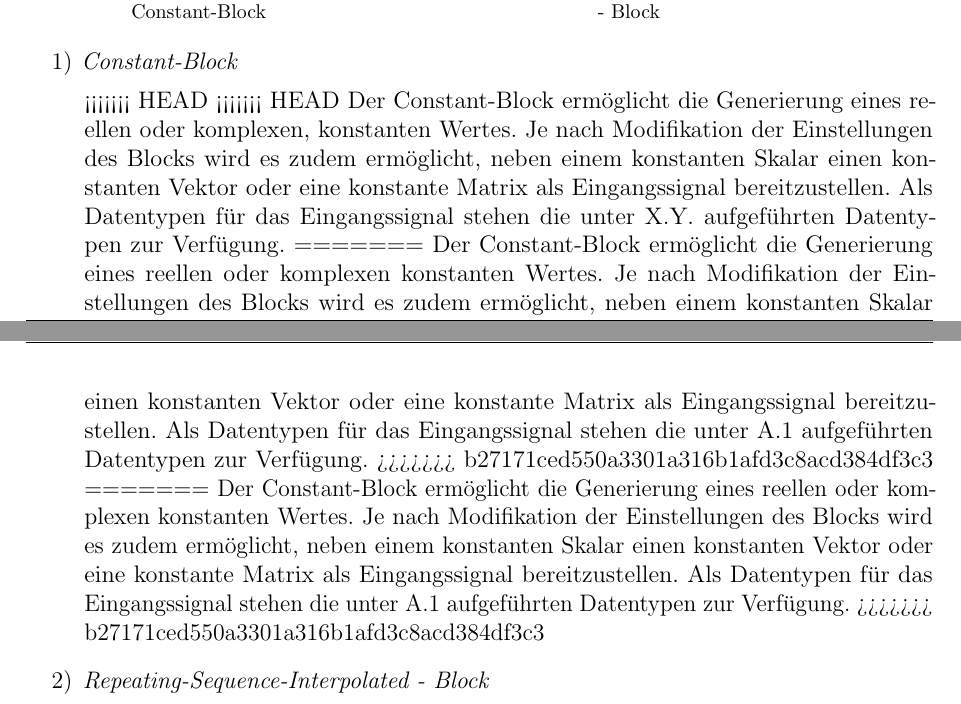
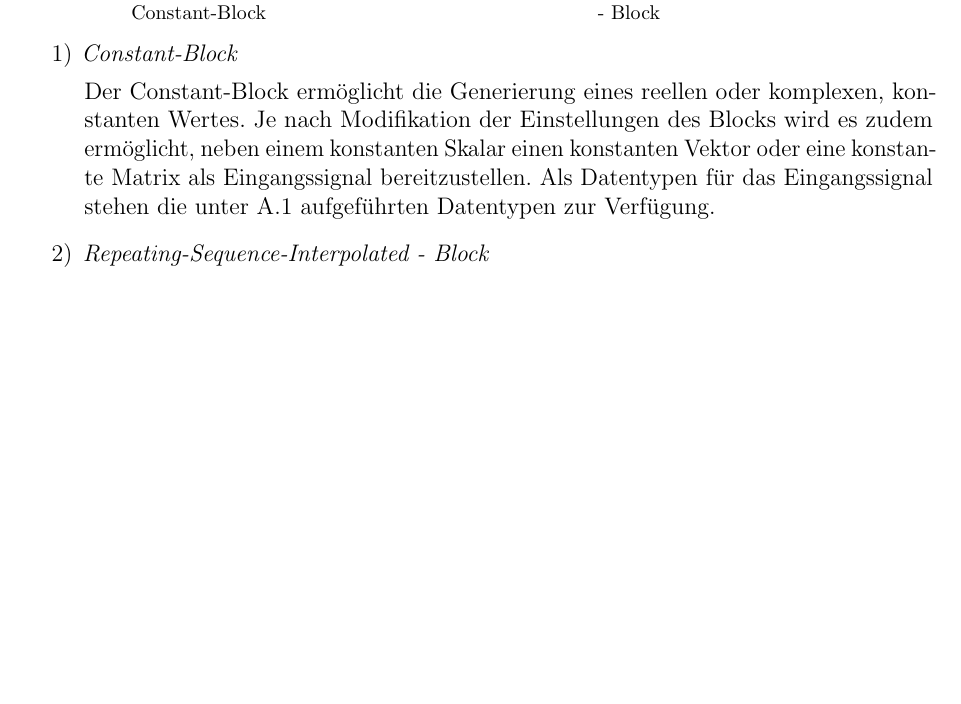
Before and after one commit to fooWander/tui_swp_formula, a LaTeX document (doku/entwurf/Entwurfsdokument_template.tex): two parts of pages 8 and 9 of 42 before the commit and part of page 8 of 41 after it, the two joined at a grey line, cut so that both start at the same text, the shorter picture padded with empty space. Compiled offline with pdfLaTeX; an older LaTeX class or package is replaced by its successor.

Commit message:
merge-fail von mir ausgebessert

```diff
--- a/doku/entwurf/Entwurfsdokument_template.tex
+++ b/doku/entwurf/Entwurfsdokument_template.tex
@@ -285,18 +285,8 @@ Um den Einstieg in unsere im folgenden aufgeführten Modellausschnitte  zu erlei
 
 \item[1)] \textit{Constant-Block}
 
-<<<<<<< HEAD
-<<<<<<< HEAD
 Der Constant-Block ermöglicht die Generierung eines reellen oder komplexen, konstanten Wertes. Je nach Modifikation der Einstellungen
-des Blocks wird es zudem ermöglicht, neben einem konstanten Skalar einen konstanten Vektor oder eine konstante Matrix als Eingangssignal bereitzustellen. Als Datentypen für das Eingangssignal stehen die unter X.Y. aufgeführten Datentypen zur Verfügung.
-=======
-Der Constant-Block ermöglicht die Generierung eines reellen oder komplexen konstanten Wertes. Je nach Modifikation der Einstellungen
 des Blocks wird es zudem ermöglicht, neben einem konstanten Skalar einen konstanten Vektor oder eine konstante Matrix als Eingangssignal bereitzustellen. Als Datentypen für das Eingangssignal stehen die unter A.1 aufgeführten Datentypen zur Verfügung.
->>>>>>> b27171ced550a3301a316b1afd3c8acd384df3c3
-=======
-Der Constant-Block ermöglicht die Generierung eines reellen oder komplexen konstanten Wertes. Je nach Modifikation der Einstellungen
-des Blocks wird es zudem ermöglicht, neben einem konstanten Skalar einen konstanten Vektor oder eine konstante Matrix als Eingangssignal bereitzustellen. Als Datentypen für das Eingangssignal stehen die unter A.1 aufgeführten Datentypen zur Verfügung.
->>>>>>> b27171ced550a3301a316b1afd3c8acd384df3c3
 
 \item[2)] \textit{Repeating-Sequence-Interpolated - Block}
 
```
